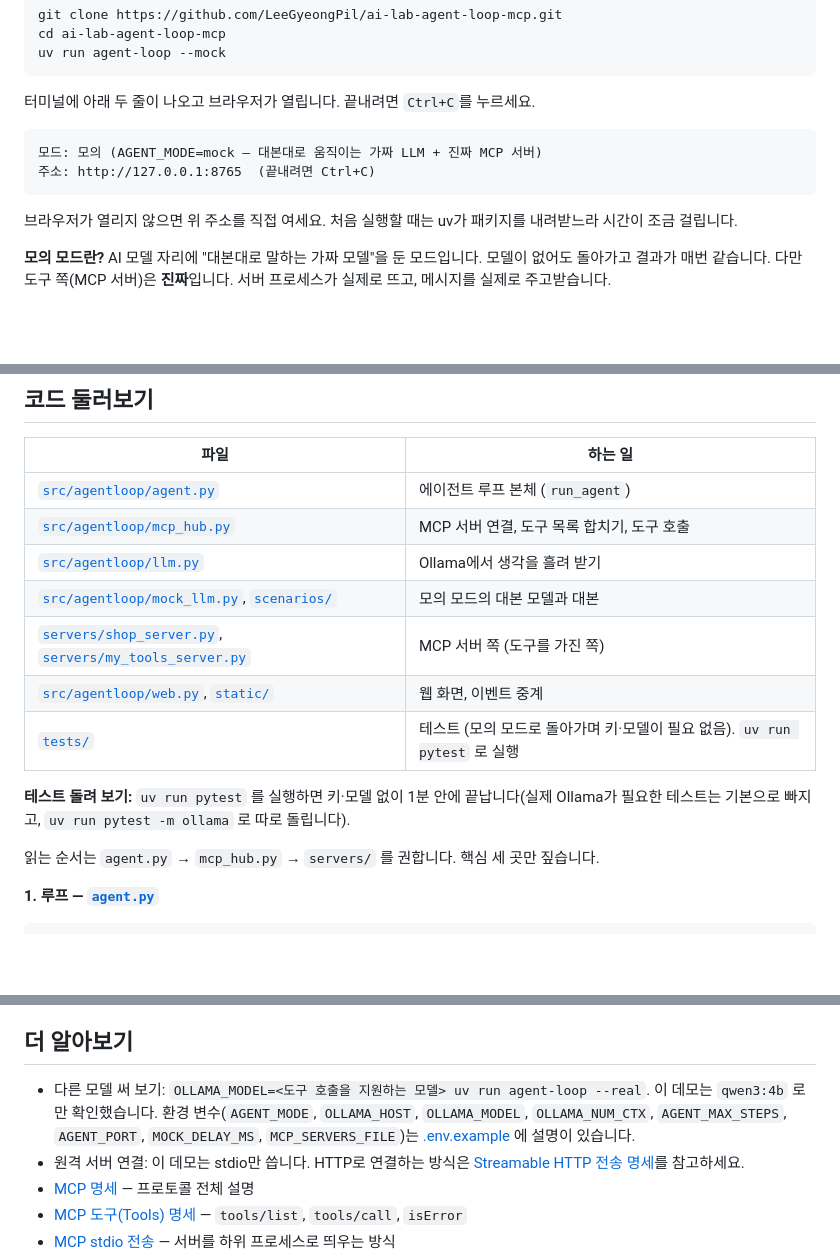
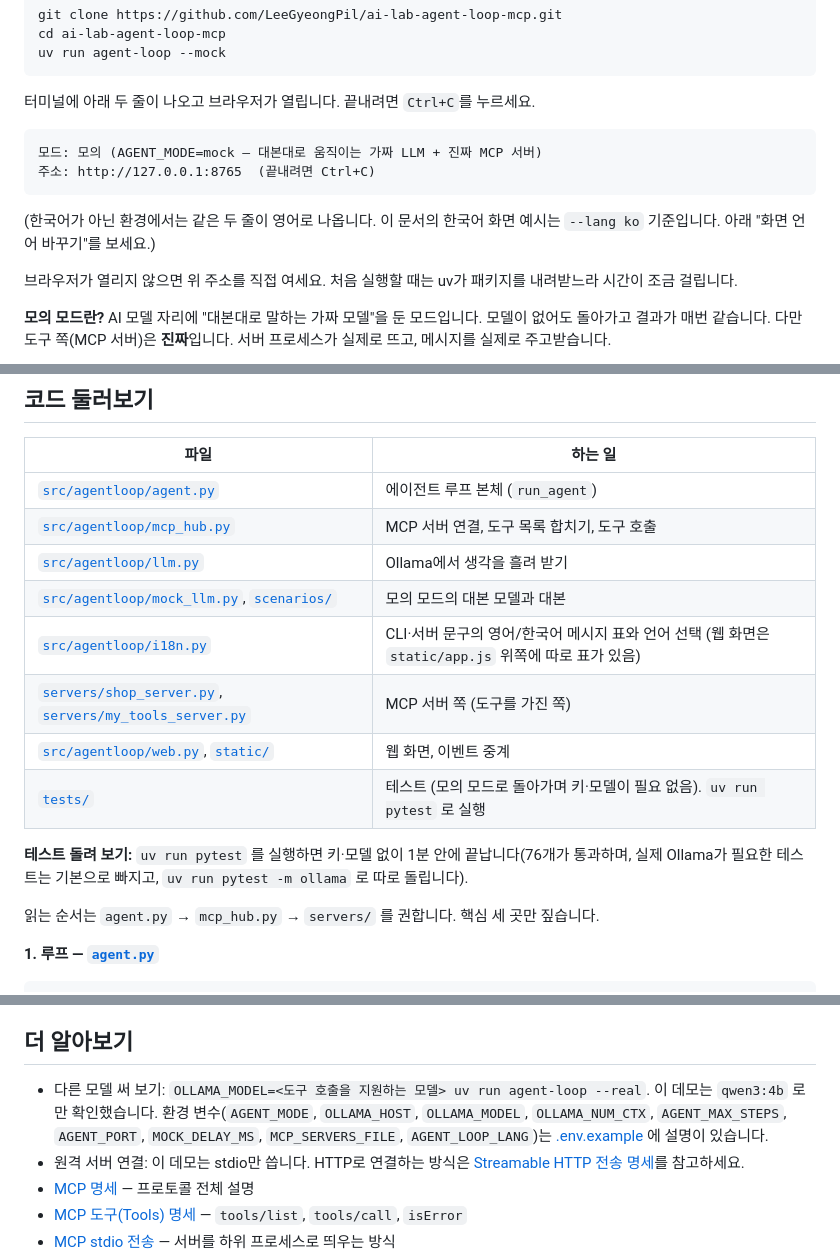
Before and after one commit to LeeGyeongPil/ai-lab-agent-loop-mcp, a Markdown page: README.ko.md, 3 parts joined by grey strips. Drawn GitHub-style; blank space fills up the shorter version.

````diff
--- a/README.ko.md
+++ b/README.ko.md
@@ -51,6 +51,8 @@ uv run agent-loop --mock
 주소: http://127.0.0.1:8765  (끝내려면 Ctrl+C)
 ```
 
+(한국어가 아닌 환경에서는 같은 두 줄이 영어로 나옵니다. 이 문서의 한국어 화면 예시는 `--lang ko` 기준입니다. 아래 "화면 언어 바꾸기"를 보세요.)
+
 브라우저가 열리지 않으면 위 주소를 직접 여세요. 처음 실행할 때는 uv가 패키지를 내려받느라 시간이 조금 걸립니다.
 
 **모의 모드란?** AI 모델 자리에 "대본대로 말하는 가짜 모델"을 둔 모드입니다. 모델이 없어도 돌아가고 결과가 매번 같습니다. 다만 도구 쪽(MCP 서버)은 **진짜**입니다. 서버 프로세스가 실제로 뜨고, 메시지를 실제로 주고받습니다.
@@ -190,11 +203,12 @@ MCP의 역할은 2번과 4번, 즉 **도구를 어떻게 알리고(`tools/list`)
 | [`src/agentloop/mcp_hub.py`](src/agentloop/mcp_hub.py) | MCP 서버 연결, 도구 목록 합치기, 도구 호출 |
 | [`src/agentloop/llm.py`](src/agentloop/llm.py) | Ollama에서 생각을 흘려 받기 |
 | [`src/agentloop/mock_llm.py`](src/agentloop/mock_llm.py), [`scenarios/`](scenarios) | 모의 모드의 대본 모델과 대본 |
+| [`src/agentloop/i18n.py`](src/agentloop/i18n.py) | CLI·서버 문구의 영어/한국어 메시지 표와 언어 선택 (웹 화면은 `static/app.js` 위쪽에 따로 표가 있음) |
 | [`servers/shop_server.py`](servers/shop_server.py), [`servers/my_tools_server.py`](servers/my_tools_server.py) | MCP 서버 쪽 (도구를 가진 쪽) |
 | [`src/agentloop/web.py`](src/agentloop/web.py), [`static/`](src/agentloop/static) | 웹 화면, 이벤트 중계 |
 | [`tests/`](tests) | 테스트 (모의 모드로 돌아가며 키·모델이 필요 없음). `uv run pytest` 로 실행 |
 
-**테스트 돌려 보기:** `uv run pytest` 를 실행하면 키·모델 없이 1분 안에 끝납니다(실제 Ollama가 필요한 테스트는 기본으로 빠지고, `uv run pytest -m ollama` 로 따로 돌립니다).
+**테스트 돌려 보기:** `uv run pytest` 를 실행하면 키·모델 없이 1분 안에 끝납니다(76개가 통과하며, 실제 Ollama가 필요한 테스트는 기본으로 빠지고, `uv run pytest -m ollama` 로 따로 돌립니다).
 
 읽는 순서는 `agent.py` → `mcp_hub.py` → `servers/` 를 권합니다. 핵심 세 곳만 짚습니다.
 
@@ -331,7 +348,7 @@ AGENT_MAX_STEPS=2 uv run agent-loop --cli --mock "가장 재고가 많은 과일
 
 ## 더 알아보기
 
-- 다른 모델 써 보기: `OLLAMA_MODEL=<도구 호출을 지원하는 모델> uv run agent-loop --real`. 이 데모는 `qwen3:4b` 로만 확인했습니다. 환경 변수(`AGENT_MODE`, `OLLAMA_HOST`, `OLLAMA_MODEL`, `OLLAMA_NUM_CTX`, `AGENT_MAX_STEPS`, `AGENT_PORT`, `MOCK_DELAY_MS`, `MCP_SERVERS_FILE`)는 [.env.example](.env.example) 에 설명이 있습니다.
+- 다른 모델 써 보기: `OLLAMA_MODEL=<도구 호출을 지원하는 모델> uv run agent-loop --real`. 이 데모는 `qwen3:4b` 로만 확인했습니다. 환경 변수(`AGENT_MODE`, `OLLAMA_HOST`, `OLLAMA_MODEL`, `OLLAMA_NUM_CTX`, `AGENT_MAX_STEPS`, `AGENT_PORT`, `MOCK_DELAY_MS`, `MCP_SERVERS_FILE`, `AGENT_LOOP_LANG`)는 [.env.example](.env.example) 에 설명이 있습니다.
 - 원격 서버 연결: 이 데모는 stdio만 씁니다. HTTP로 연결하는 방식은 [Streamable HTTP 전송 명세](https://modelcontextprotocol.io/specification/2026-07-28/basic/transports)를 참고하세요.
 - [MCP 명세](https://modelcontextprotocol.io/specification/latest) — 프로토콜 전체 설명
 - [MCP 도구(Tools) 명세](https://modelcontextprotocol.io/specification/2026-07-28/server/tools) — `tools/list`, `tools/call`, `isError`
````
Also changed, not shown: other parts of README.ko.md (+17 -3 lines), README.md (+47 -34 lines), docs/images/07-cli.ko.png (added), docs/images/07-cli.png, 1 other file.
